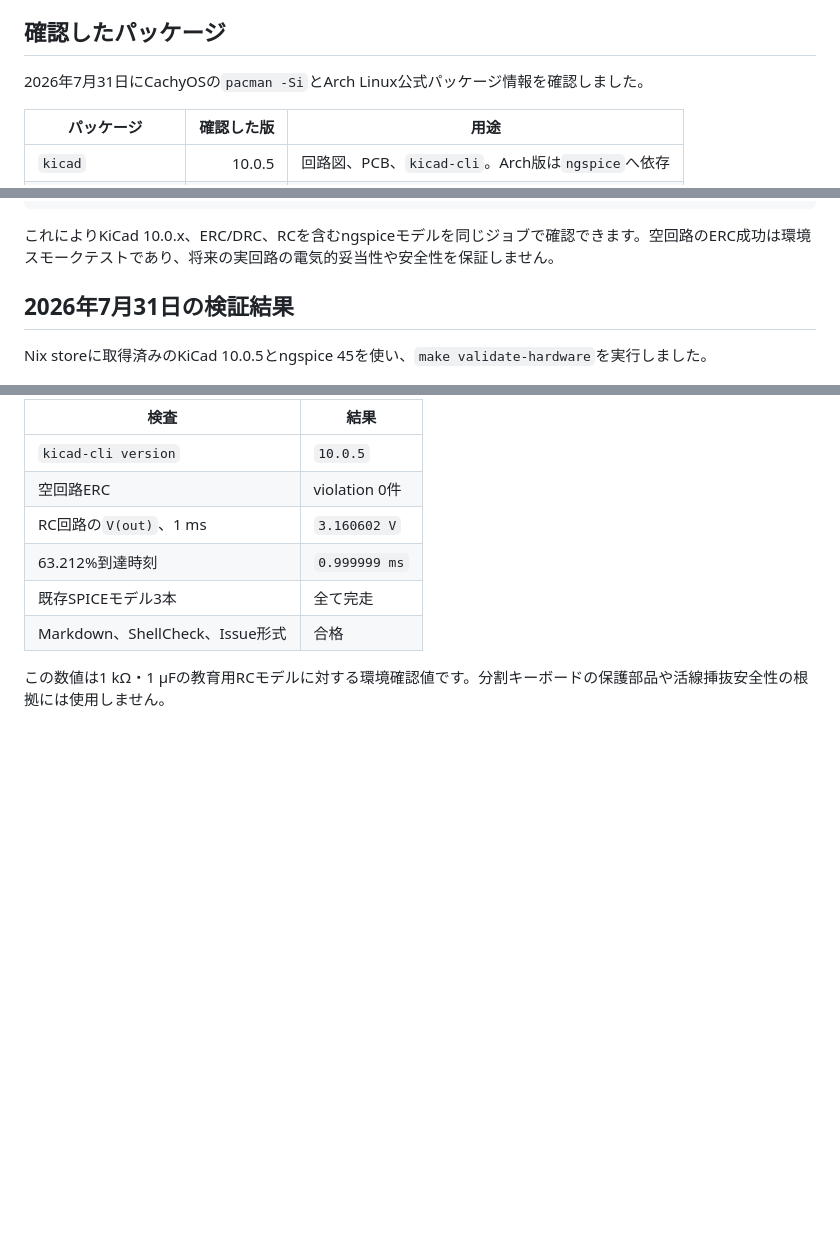
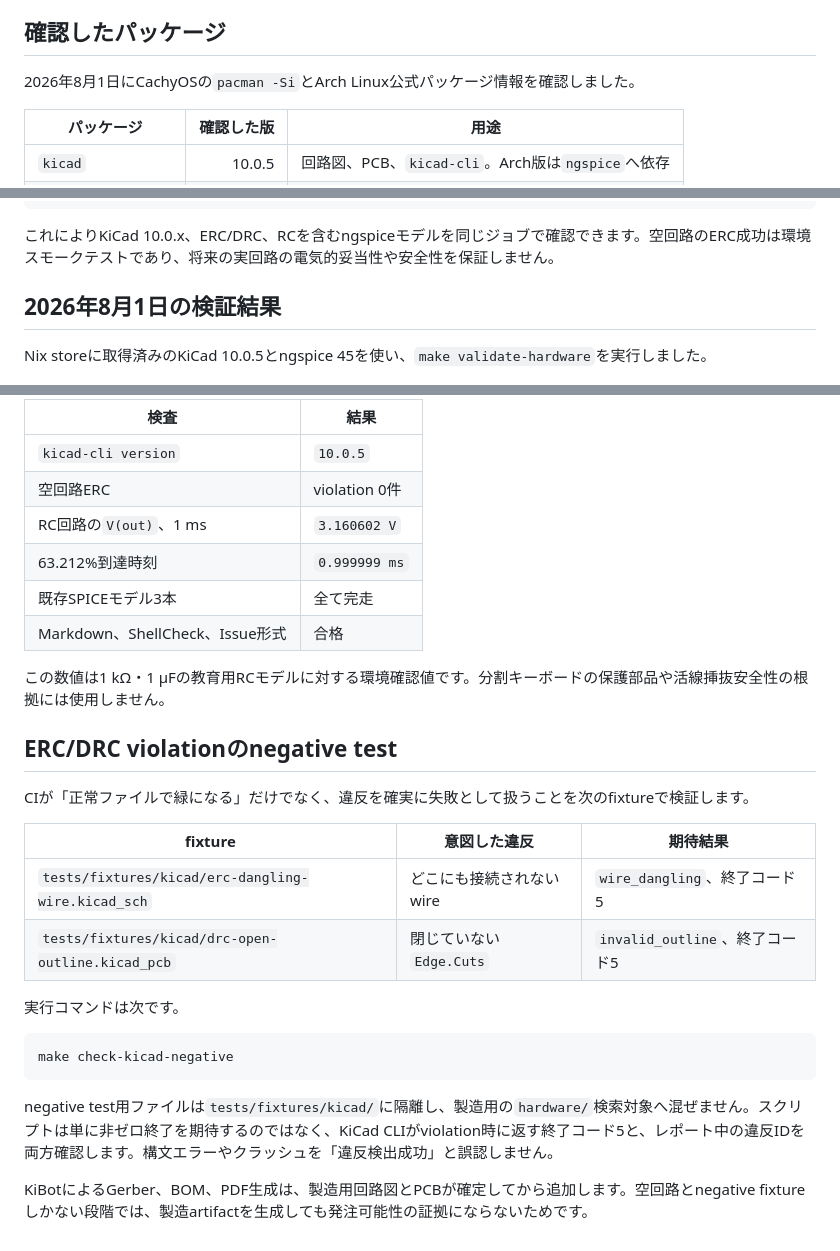
Before and after one commit to hjosugi/electronics, a Markdown page: notebooklm/split-keyboard-hotplug-safety.md, 3 parts joined by grey strips. Rendered like a GitHub page; blank space fills up the shorter version.

Commit message:
Issue #4: NotebookLM統合資料を再生成

````diff
--- a/notebooklm/split-keyboard-hotplug-safety.md
+++ b/notebooklm/split-keyboard-hotplug-safety.md
@@ -1082,7 +1082,7 @@ nix shell nixpkgs#ngspice nixpkgs#shellcheck -c make validate
 
 ## 確認したパッケージ
 
-2026年7月31日にCachyOSの`pacman -Si`とArch Linux公式パッケージ情報を確認しました。
+2026年8月1日にCachyOSの`pacman -Si`とArch Linux公式パッケージ情報を確認しました。
 
 | パッケージ | 確認した版 | 用途 |
 |---|---:|---|
@@ -1187,7 +1187,7 @@ make validate-hardware
 
 これによりKiCad 10.0.x、ERC/DRC、RCを含むngspiceモデルを同じジョブで確認できます。空回路のERC成功は環境スモークテストであり、将来の実回路の電気的妥当性や安全性を保証しません。
 
-## 2026年7月31日の検証結果
+## 2026年8月1日の検証結果
 
 Nix storeに取得済みのKiCad 10.0.5とngspice 45を使い、`make validate-hardware`を実行しました。
 
@@ -1201,3 +1201,22 @@ Nix storeに取得済みのKiCad 10.0.5とngspice 45を使い、`make validate-h
 | Markdown、ShellCheck、Issue形式 | 合格 |
 
 この数値は1 kΩ・1 µFの教育用RCモデルに対する環境確認値です。分割キーボードの保護部品や活線挿抜安全性の根拠には使用しません。
+
+## ERC/DRC violationのnegative test
+
+CIが「正常ファイルで緑になる」だけでなく、違反を確実に失敗として扱うことを次のfixtureで検証します。
+
+| fixture | 意図した違反 | 期待結果 |
+|---|---|---|
+| `tests/fixtures/kicad/erc-dangling-wire.kicad_sch` | どこにも接続されないwire | `wire_dangling`、終了コード5 |
+| `tests/fixtures/kicad/drc-open-outline.kicad_pcb` | 閉じていない`Edge.Cuts` | `invalid_outline`、終了コード5 |
+
+実行コマンドは次です。
+
+```bash
+make check-kicad-negative
+```
+
+negative test用ファイルは`tests/fixtures/kicad/`に隔離し、製造用の`hardware/`検索対象へ混ぜません。スクリプトは単に非ゼロ終了を期待するのではなく、KiCad CLIがviolation時に返す終了コード5と、レポート中の違反IDを両方確認します。構文エラーやクラッシュを「違反検出成功」と誤認しません。
+
+KiBotによるGerber、BOM、PDF生成は、製造用回路図とPCBが確定してから追加します。空回路とnegative fixtureしかない段階では、製造artifactを生成しても発注可能性の証拠にならないためです。
````
